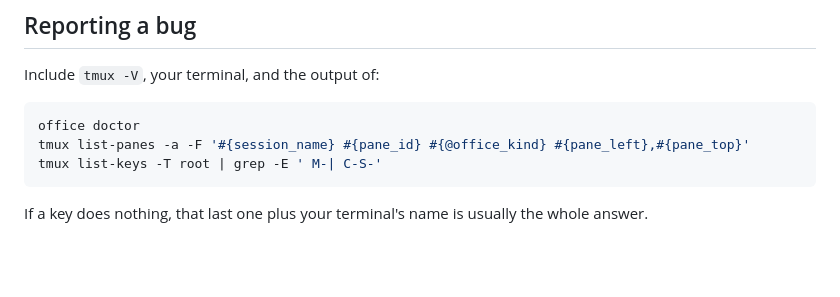
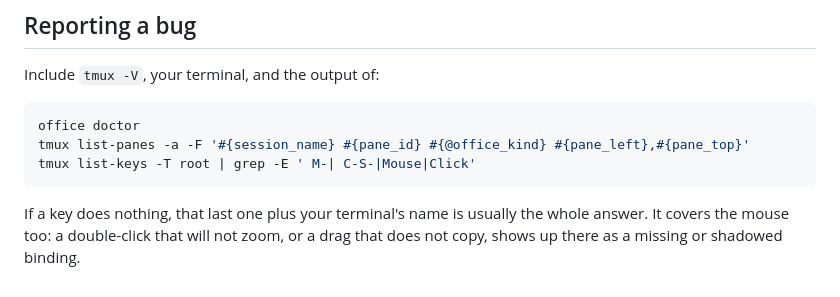
Before and after one commit to hannesreinsch/agent-office, a Markdown page: CONTRIBUTING.md, the part around the change. GitHub-like rendering; blank space fills up the shorter version.

````diff
--- a/CONTRIBUTING.md
+++ b/CONTRIBUTING.md
@@ -71,8 +71,9 @@ Include `tmux -V`, your terminal, and the output of:
 ```sh
 office doctor
 tmux list-panes -a -F '#{session_name} #{pane_id} #{@office_kind} #{pane_left},#{pane_top}'
-tmux list-keys -T root | grep -E ' M-| C-S-'
+tmux list-keys -T root | grep -E ' M-| C-S-|Mouse|Click'
 ```
 
 If a key does nothing, that last one plus your terminal's name is usually the
-whole answer.
+whole answer. It covers the mouse too: a double-click that will not zoom, or a
+drag that does not copy, shows up there as a missing or shadowed binding.
````
Also changed, not shown: GETTING-STARTED.md (+6 -1 lines), README.md (+23 -0 lines).
